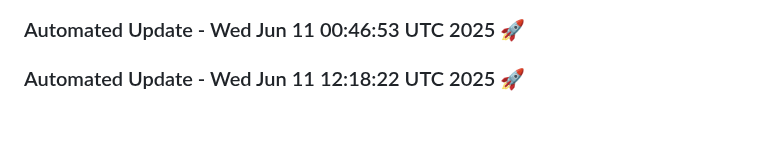
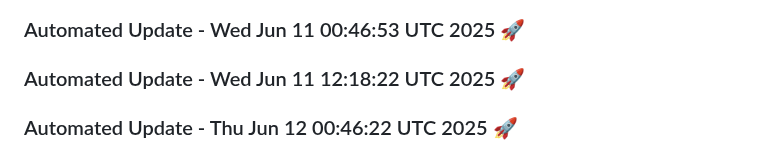
Before and after one commit to tanishq20011430/ContentGenAI, a Markdown page: README.md, the part around the change. GitHub-like rendering; blank space fills up the shorter version.

Commit message:
Automated daily update: Thu Jun 12 00:46:22 UTC 2025

```diff
--- a/README.md
+++ b/README.md
@@ -497,3 +497,6 @@ License
 
 
 ### Automated Update - Wed Jun 11 12:18:22 UTC 2025 🚀
+
+
+### Automated Update - Thu Jun 12 00:46:22 UTC 2025 🚀
```
